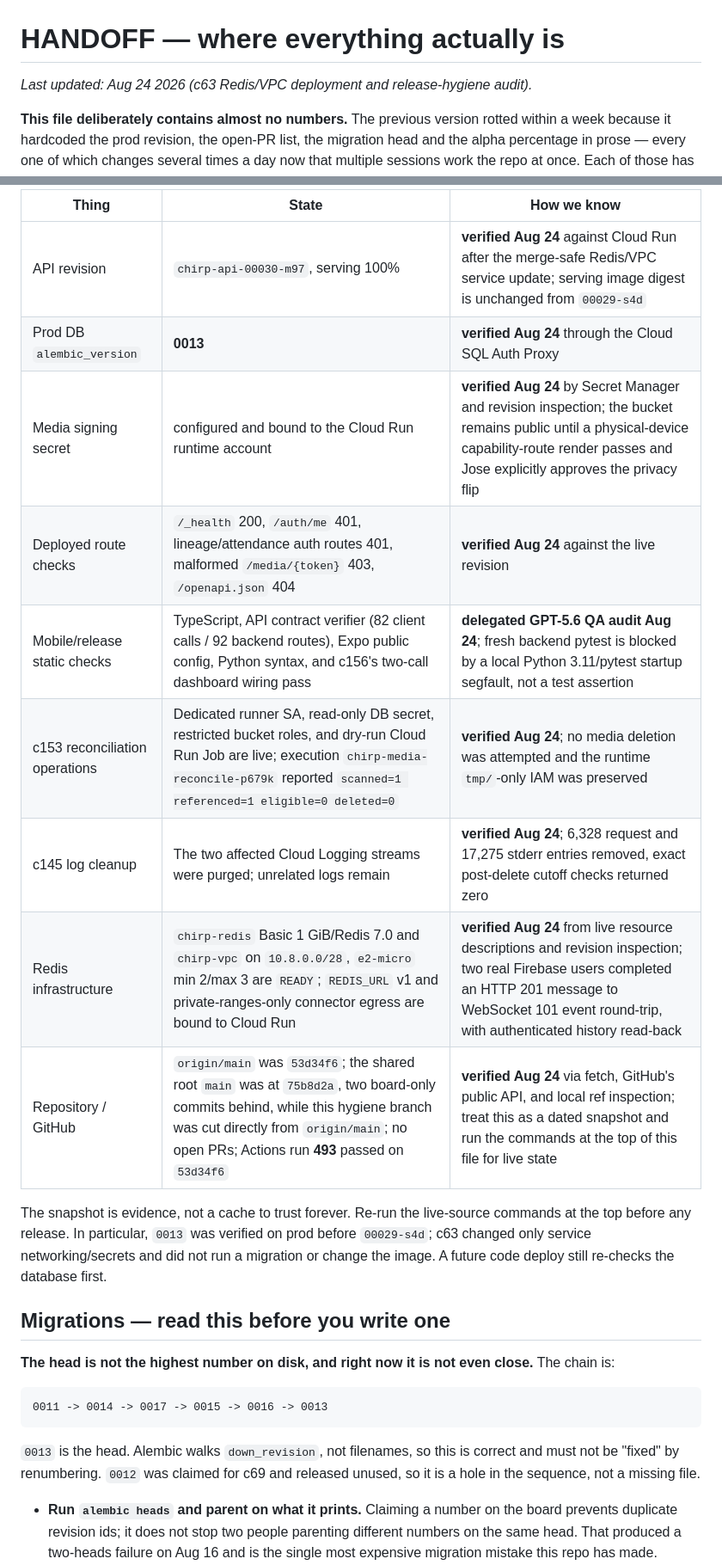
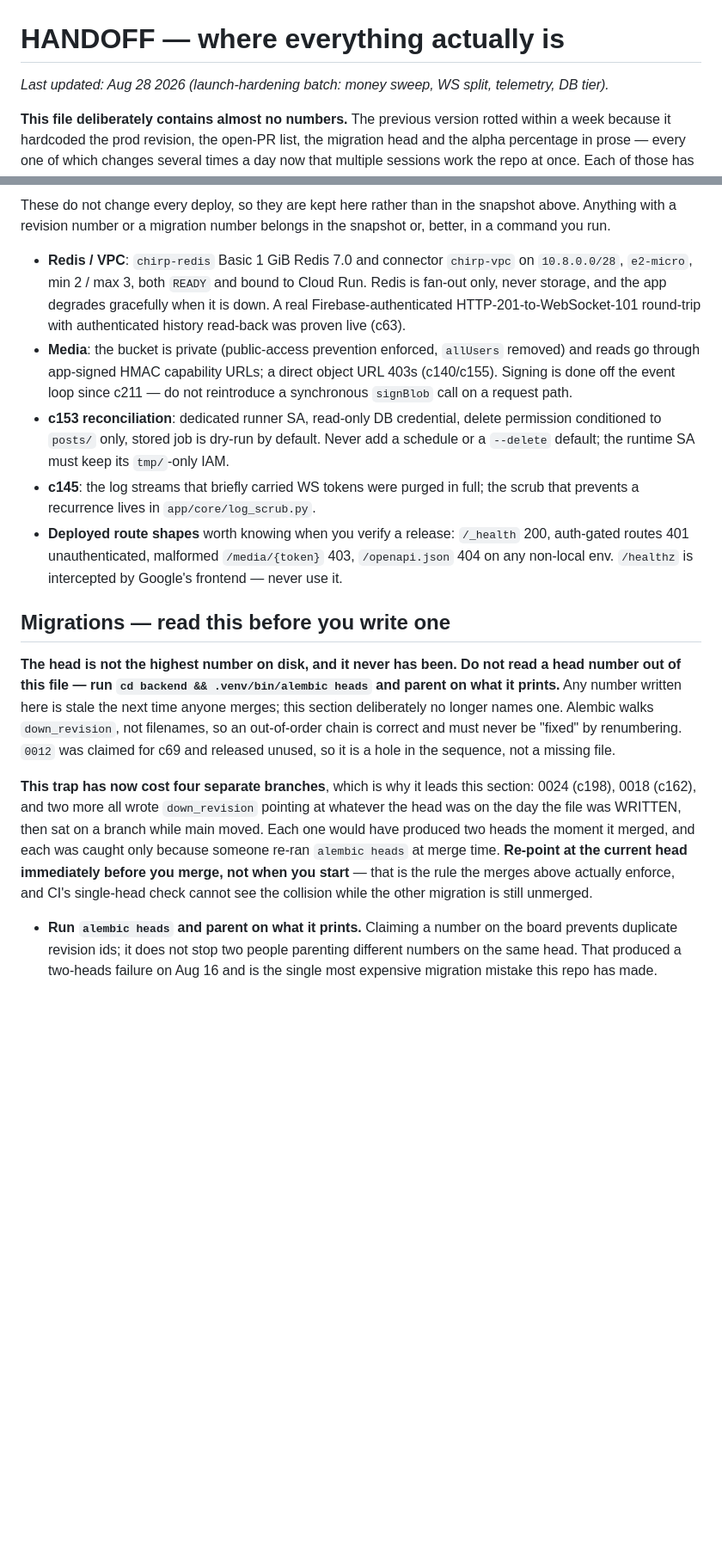
Before and after one commit to QueBrau/Chirp, a Markdown page: HANDOFF.md, 2 parts joined by grey strips. Shown at 86% size. GitHub-like rendering; blank space fills up the shorter version.

````diff
--- a/HANDOFF.md
+++ b/HANDOFF.md
@@ -1,6 +1,6 @@
 # HANDOFF — where everything actually is
 
-_Last updated: Aug 24 2026 (c63 Redis/VPC deployment and release-hygiene audit)._
+_Last updated: Aug 28 2026 (launch-hardening batch: money sweep, WS split, telemetry, DB tier)._
 
 **This file deliberately contains almost no numbers.** The previous version rotted
 within a week because it hardcoded the prod revision, the open-PR list, the migration
@@ -46,33 +49,43 @@ system. Do not promote a board-sourced line to verified without re-checking it.
 
-| Thing | State | How we know |
-| --- | --- | --- |
-| API revision | `chirp-api-00030-m97`, serving 100% | **verified Aug 24** against Cloud Run after the merge-safe Redis/VPC service update; serving image digest is unchanged from `00029-s4d` |
-| Prod DB `alembic_version` | **0013** | **verified Aug 24** through the Cloud SQL Auth Proxy |
-| Media signing secret | configured and bound to the Cloud Run runtime account | **verified Aug 24** by Secret Manager and revision inspection; the bucket remains public until a physical-device capability-route render passes and Jose explicitly approves the privacy flip |
-| Deployed route checks | `/_health` 200, `/auth/me` 401, lineage/attendance auth routes 401, malformed `/media/{token}` 403, `/openapi.json` 404 | **verified Aug 24** against the live revision |
-| Mobile/release static checks | TypeScript, API contract verifier (82 client calls / 92 backend routes), Expo public config, Python syntax, and c156's two-call dashboard wiring pass | **delegated GPT-5.6 QA audit Aug 24**; fresh backend pytest is blocked by a local Python 3.11/pytest startup segfault, not a test assertion |
-| c153 reconciliation operations | Dedicated runner SA, read-only DB secret, restricted bucket roles, and dry-run Cloud Run Job are live; execution `chirp-media-reconcile-p679k` reported `scanned=1 referenced=1 eligible=0 deleted=0` | **verified Aug 24**; no media deletion was attempted and the runtime `tmp/`-only IAM was preserved |
-| c145 log cleanup | The two affected Cloud Logging streams were purged; unrelated logs remain | **verified Aug 24**; 6,328 request and 17,275 stderr entries removed, exact post-delete cutoff checks returned zero |
-| Redis infrastructure | `chirp-redis` Basic 1 GiB/Redis 7.0 and `chirp-vpc` on `10.8.0.0/28`, `e2-micro` min 2/max 3 are `READY`; `REDIS_URL` v1 and private-ranges-only connector egress are bound to Cloud Run | **verified Aug 24** from live resource descriptions and revision inspection; two real Firebase users completed an HTTP 201 message to WebSocket 101 event round-trip, with authenticated history read-back |
-| Repository / GitHub | `origin/main` was `53d34f6`; the shared root `main` was at `75b8d2a`, two board-only commits behind, while this hygiene branch was cut directly from `origin/main`; no open PRs; Actions run **493** passed on `53d34f6` | **verified Aug 24** via fetch, GitHub's public API, and local ref inspection; treat this as a dated snapshot and run the commands at the top of this file for live state |
+These do not change every deploy, so they are kept here rather than in the snapshot
+above. Anything with a revision number or a migration number belongs in the snapshot or,
+better, in a command you run.
 
-The snapshot is evidence, not a cache to trust forever. Re-run the live-source commands
-at the top before any release. In particular, `0013` was verified on prod before
-`00029-s4d`; c63 changed only service networking/secrets and did not run a migration or
-change the image. A future code deploy still re-checks the database first.
+- **Redis / VPC**: `chirp-redis` Basic 1 GiB Redis 7.0 and connector `chirp-vpc` on
+  `10.8.0.0/28`, `e2-micro`, min 2 / max 3, both `READY` and bound to Cloud Run. Redis is
+  fan-out only, never storage, and the app degrades gracefully when it is down. A real
+  Firebase-authenticated HTTP-201-to-WebSocket-101 round-trip with authenticated history
+  read-back was proven live (c63).
+- **Media**: the bucket is private (public-access prevention enforced, `allUsers` removed)
+  and reads go through app-signed HMAC capability URLs; a direct object URL 403s (c140/c155).
+  Signing is done off the event loop since c211 — do not reintroduce a synchronous
+  `signBlob` call on a request path.
+- **c153 reconciliation**: dedicated runner SA, read-only DB credential, delete permission
+  conditioned to `posts/` only, stored job is dry-run by default. Never add a schedule or
+  a `--delete` default; the runtime SA must keep its `tmp/`-only IAM.
+- **c145**: the log streams that briefly carried WS tokens were purged in full; the scrub
+  that prevents a recurrence lives in `app/core/log_scrub.py`.
+- **Deployed route shapes** worth knowing when you verify a release: `/_health` 200,
+  auth-gated routes 401 unauthenticated, malformed `/media/{token}` 403, `/openapi.json`
+  404 on any non-local env. `/healthz` is intercepted by Google's frontend — never use it.
 
 ## Migrations — read this before you write one
 
-**The head is not the highest number on disk, and right now it is not even close.**
-The chain is:
+**The head is not the highest number on disk, and it never has been. Do not read a
+head number out of this file — run `cd backend && .venv/bin/alembic heads` and parent on
+what it prints.** Any number written here is stale the next time anyone merges; this
+section deliberately no longer names one. Alembic walks `down_revision`, not filenames,
+so an out-of-order chain is correct and must never be "fixed" by renumbering. `0012` was
+claimed for c69 and released unused, so it is a hole in the sequence, not a missing file.
 
-```
-0011 -> 0014 -> 0017 -> 0015 -> 0016 -> 0013
-```
-
-`0013` is the head. Alembic walks `down_revision`, not filenames, so this is correct and
-must not be "fixed" by renumbering. `0012` was claimed for c69 and released unused, so it
-is a hole in the sequence, not a missing file.
+**This trap has now cost four separate branches**, which is why it leads this section:
+0024 (c198), 0018 (c162), and two more all wrote `down_revision` pointing at whatever the
+head was on the day the file was WRITTEN, then sat on a branch while main moved. Each one
+would have produced two heads the moment it merged, and each was caught only because
+someone re-ran `alembic heads` at merge time. **Re-point at the current head immediately
+before you merge, not when you start** — that is the rule the merges above actually
+enforce, and CI's single-head check cannot see the collision while the other migration is
+still unmerged.
 
 - **Run `alembic heads` and parent on what it prints.** Claiming a number on the board
   prevents duplicate revision ids; it does not stop two people parenting different numbers
````
Also changed, not shown: other parts of HANDOFF.md (+32 -16 lines).
